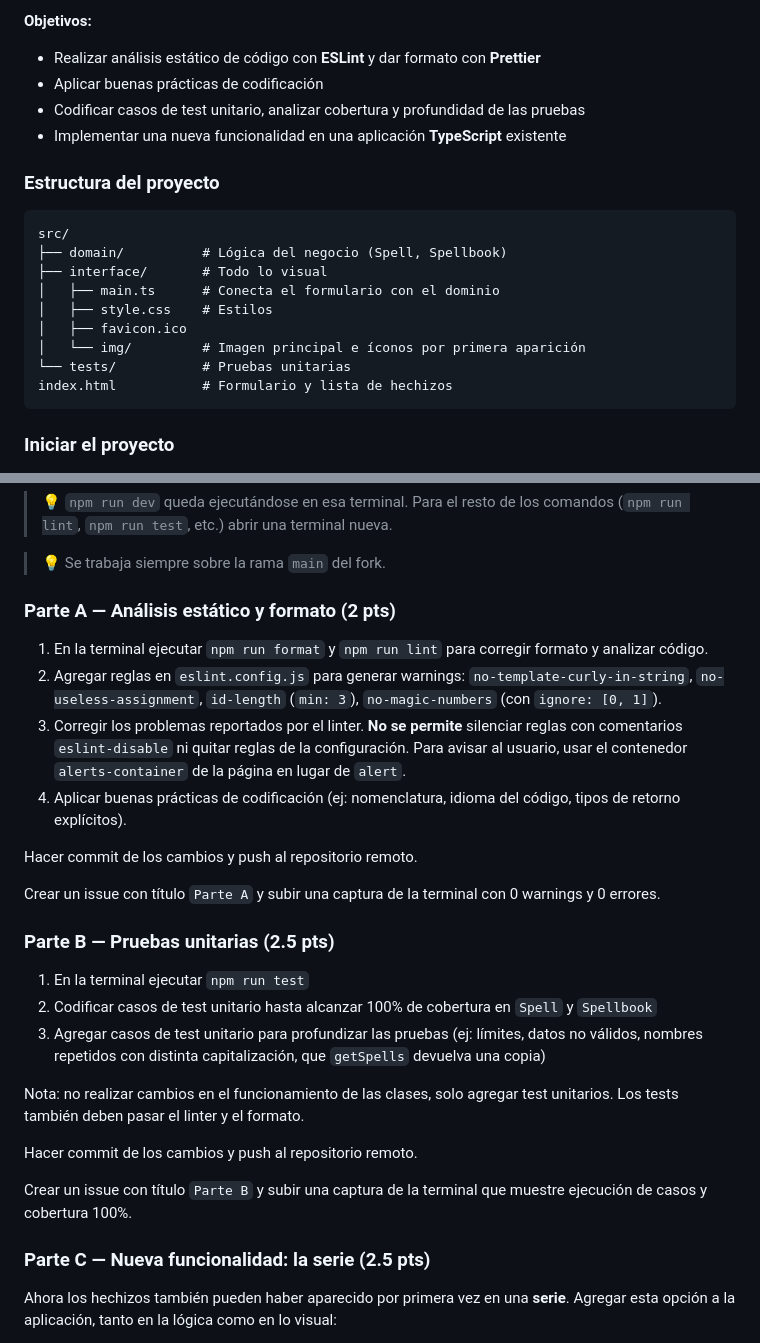
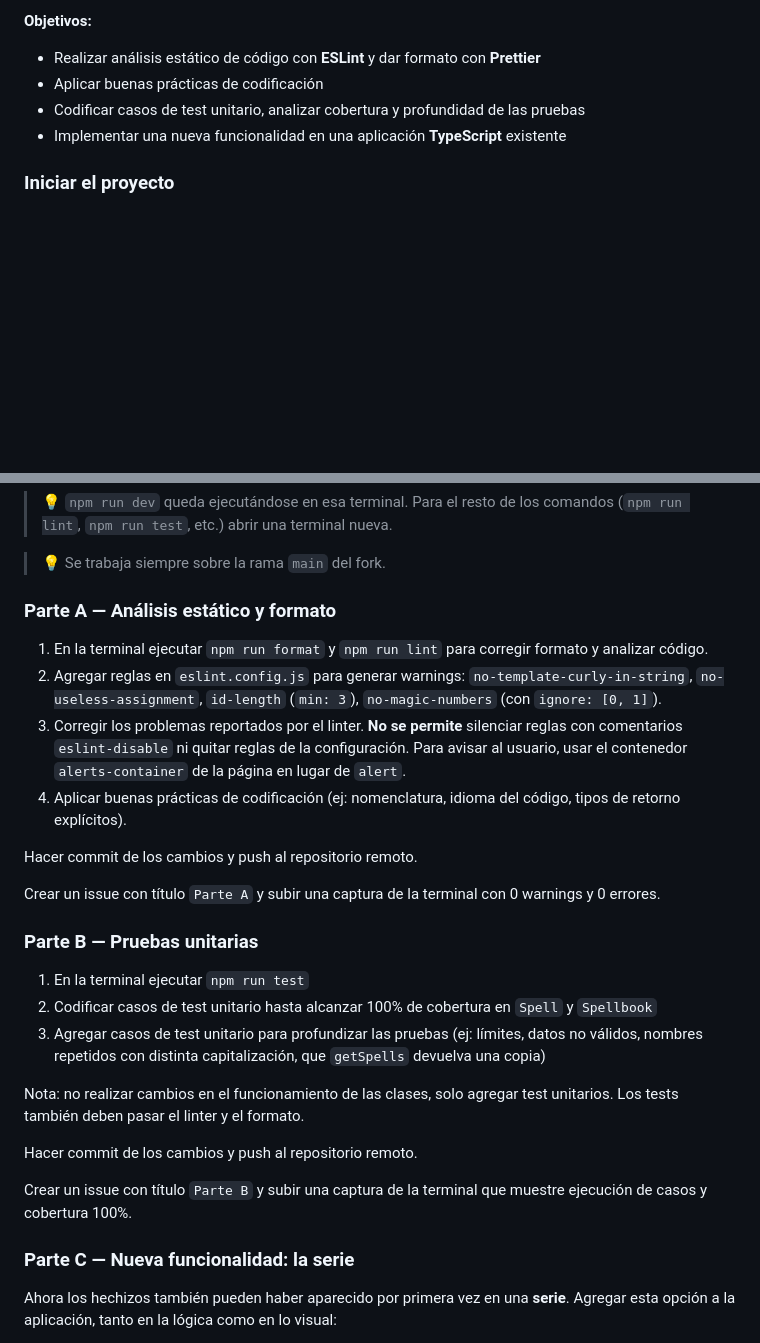
Before and after one commit to IngSoft-FIS-Ejercicios/unit-spellbook, a Markdown page: README.md, 2 parts joined by grey strips. Drawn GitHub-style; blank space fills up the shorter version.

Commit message:
fix README
Removed project structure section and updated task headings.

````diff
--- a/README.md
+++ b/README.md
@@ -9,19 +9,6 @@ Un libro de hechizos del mundo de Harry Potter. Cada hechizo tiene un **nombre**
 - Codificar casos de test unitario, analizar cobertura y profundidad de las pruebas
 - Implementar una nueva funcionalidad en una aplicación **TypeScript** existente
 
-### Estructura del proyecto
-
-```
-src/
-├── domain/          # Lógica del negocio (Spell, Spellbook)
-├── interface/       # Todo lo visual
-│   ├── main.ts      # Conecta el formulario con el dominio
-│   ├── style.css    # Estilos
-│   ├── favicon.ico
-│   └── img/         # Imagen principal e íconos por primera aparición
-└── tests/           # Pruebas unitarias
-index.html           # Formulario y lista de hechizos
-```
 
 ### Iniciar el proyecto
 
@@ -52,7 +39,7 @@ index.html           # Formulario y lista de hechizos
 
 > 💡 Se trabaja siempre sobre la rama `main` del fork.
 
-### Parte A — Análisis estático y formato (2 pts)
+### Parte A — Análisis estático y formato
 
 1. En la terminal ejecutar `npm run format` y `npm run lint` para corregir formato y analizar código.
 2. Agregar reglas en `eslint.config.js` para generar warnings: `no-template-curly-in-string`, `no-useless-assignment`, `id-length` (`min: 3`), `no-magic-numbers` (con `ignore: [0, 1]`).
@@ -63,7 +50,7 @@ Hacer commit de los cambios y push al repositorio remoto.
 
 Crear un issue con título `Parte A` y subir una captura de la terminal con 0 warnings y 0 errores.
 
-### Parte B — Pruebas unitarias (2.5 pts)
+### Parte B — Pruebas unitarias
 
 1. En la terminal ejecutar `npm run test`
 2. Codificar casos de test unitario hasta alcanzar 100% de cobertura en `Spell` y `Spellbook`
@@ -75,7 +62,7 @@ Hacer commit de los cambios y push al repositorio remoto.
 
 Crear un issue con título `Parte B` y subir una captura de la terminal que muestre ejecución de casos y cobertura 100%.
 
-### Parte C — Nueva funcionalidad: la serie (2.5 pts)
+### Parte C — Nueva funcionalidad: la serie
 
 Ahora los hechizos también pueden haber aparecido por primera vez en una **serie**. Agregar esta opción a la aplicación, tanto en la lógica como en lo visual:
 
````
